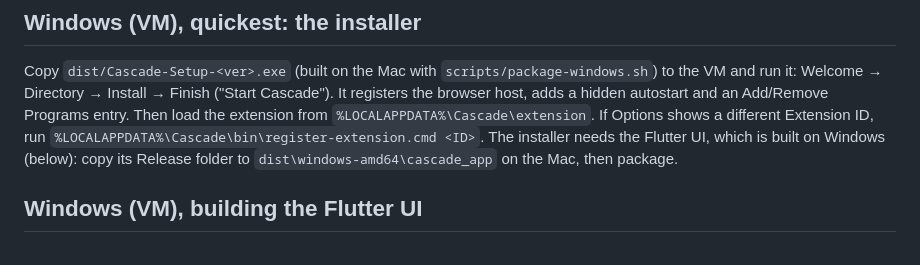
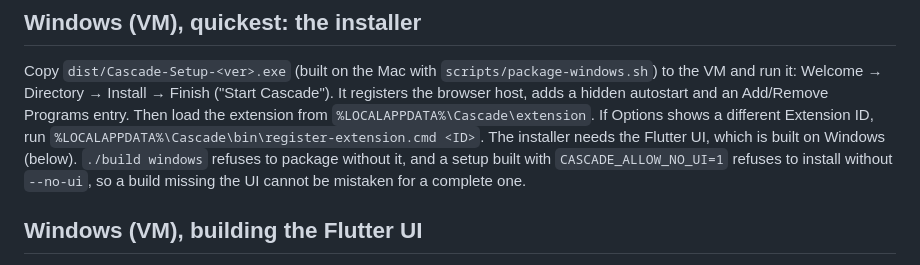
Before and after one commit to dlohani/Spate, a Markdown page: docs/vm-testing.md, the part around the change. GitHub-like rendering.

```diff
--- a/docs/vm-testing.md
+++ b/docs/vm-testing.md
@@ -23,9 +23,10 @@ Copy `dist/Cascade-Setup-<ver>.exe` (built on the Mac with
 Install → Finish ("Start Cascade"). It registers the browser host, adds a
 hidden autostart and an Add/Remove Programs entry. Then load the extension from
 `%LOCALAPPDATA%\Cascade\extension`. If Options shows a different Extension ID,
-run `%LOCALAPPDATA%\Cascade\bin\register-extension.cmd <ID>`. The installer
-needs the Flutter UI, which is built on Windows (below): copy its Release
-folder to `dist\windows-amd64\cascade_app` on the Mac, then package.
+run `%LOCALAPPDATA%\Cascade\bin\register-extension.cmd <ID>`. The installer needs the Flutter UI, which is built on Windows (below).
+`./build windows` refuses to package without it, and a setup built with
+`CASCADE_ALLOW_NO_UI=1` refuses to install without `--no-ui`, so a build
+missing the UI cannot be mistaken for a complete one.
 
 ## Windows (VM), building the Flutter UI
 
```
Also changed, not shown: README.md (+8 -0 lines).
